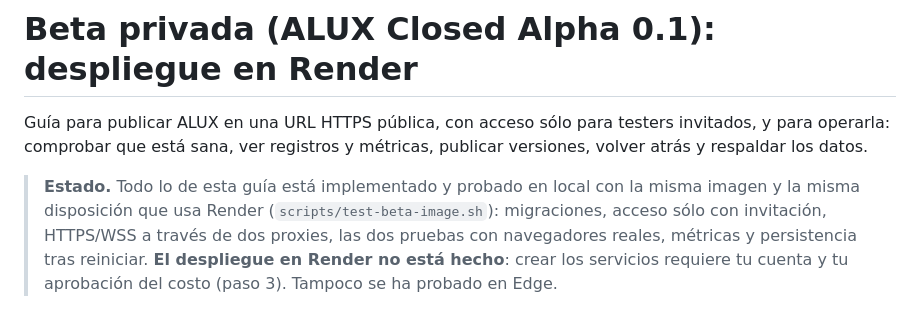
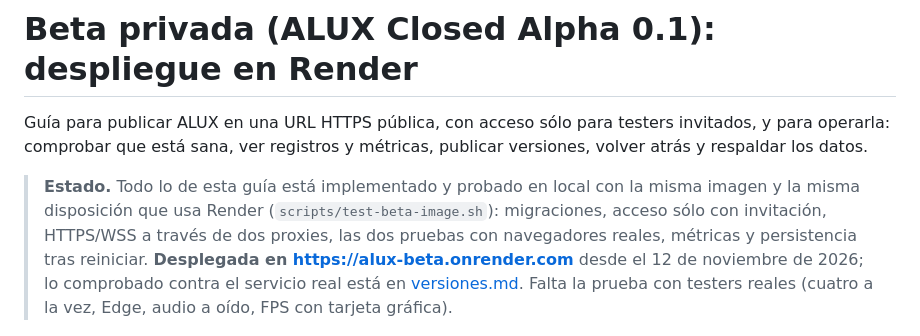
Before and after one commit to EleevateMX/Kameo, a Markdown page: docs/beta.md, the part around the change. Rendered like a GitHub page.

```diff
--- a/docs/beta.md
+++ b/docs/beta.md
@@ -7,8 +7,9 @@ respaldar los datos.
 > **Estado.** Todo lo de esta guía está implementado y probado en local con la misma imagen y la
 > misma disposición que usa Render (`scripts/test-beta-image.sh`): migraciones, acceso sólo con
 > invitación, HTTPS/WSS a través de dos proxies, las dos pruebas con navegadores reales, métricas
-> y persistencia tras reiniciar. **El despliegue en Render no está hecho**: crear los servicios
-> requiere tu cuenta y tu aprobación del costo (paso 3). Tampoco se ha probado en Edge.
+> y persistencia tras reiniciar. **Desplegada en <https://alux-beta.onrender.com>** desde el 12 de
+> noviembre de 2026; lo comprobado contra el servicio real está en [versiones.md](versiones.md).
+> Falta la prueba con testers reales (cuatro a la vez, Edge, audio a oído, FPS con tarjeta gráfica).
 
 ![Portada de la beta: sólo se entra con un código de invitación personal](img/beta-portada.jpg)
 
```
Also changed, not shown: docs/versiones.md (+14 -3 lines), docs/img/beta-en-render.jpg (added), 2 other files.
